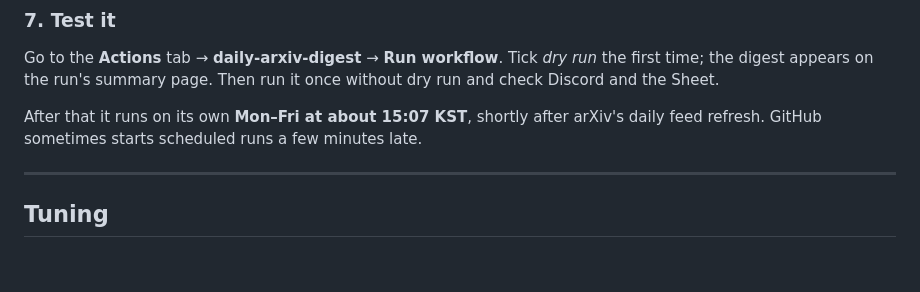
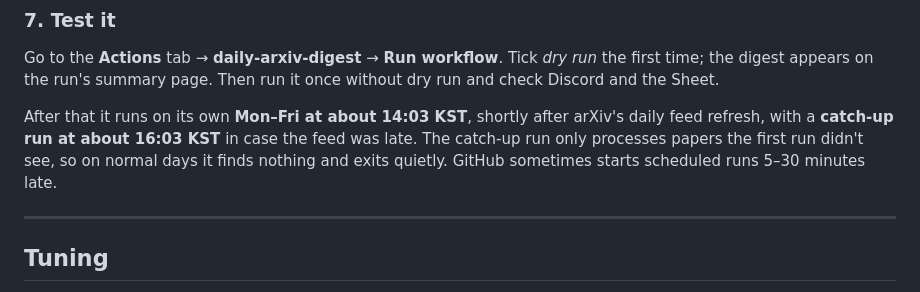
Before and after one commit to kunheek/arxiv-digest, a Markdown page: README.md, the part around the change. Drawn GitHub-style; blank space fills up the shorter version.

Commit message:
Run at 14:03 KST with 16:03 catch-up

```diff
--- a/README.md
+++ b/README.md
@@ -76,8 +76,10 @@ Go to the **Actions** tab → **daily-arxiv-digest** → **Run workflow**.
 Tick *dry run* the first time; the digest appears on the run's summary page.
 Then run it once without dry run and check Discord and the Sheet.
 
-After that it runs on its own **Mon–Fri at about 15:07 KST**, shortly after arXiv's daily
-feed refresh. GitHub sometimes starts scheduled runs a few minutes late.
+After that it runs on its own **Mon–Fri at about 14:03 KST**, shortly after arXiv's daily
+feed refresh, with a **catch-up run at about 16:03 KST** in case the feed was late.
+The catch-up run only processes papers the first run didn't see, so on normal days it
+finds nothing and exits quietly. GitHub sometimes starts scheduled runs 5–30 minutes late.
 
 ---
 
```
